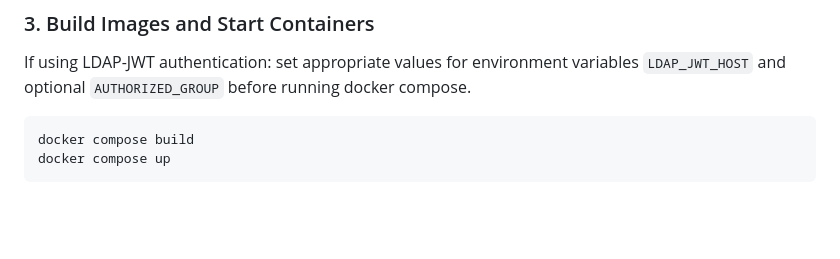
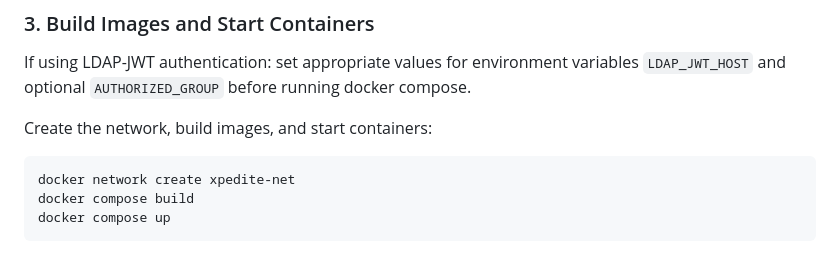
Before and after one commit to MD-Anderson-Bioinformatics/xPEDITE, a Markdown page: README.md, the part around the change. GitHub-like rendering; blank space fills up the shorter version.

Commit message:
Add network creation to README
This step is required for the existing docker-compose file.

````diff
--- a/README.md
+++ b/README.md
@@ -56,7 +56,10 @@ inside the container). See defaults in docker-compose.yml.
 If using LDAP-JWT authentication: set appropriate values for environment
 variables `LDAP_JWT_HOST` and optional `AUTHORIZED_GROUP` before running docker compose.
 
+Create the network, build images, and start containers:
+
 ```bash
+docker network create xpedite-net
 docker compose build
 docker compose up
 ```
````
